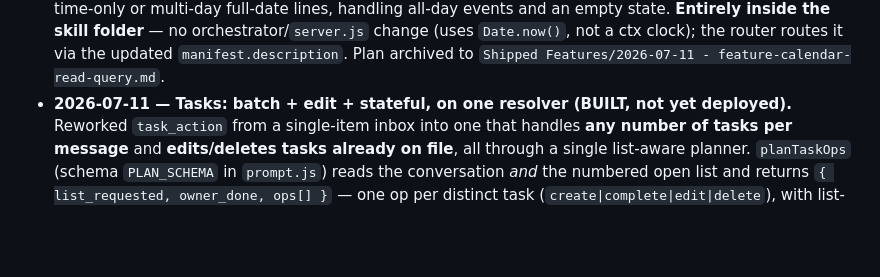
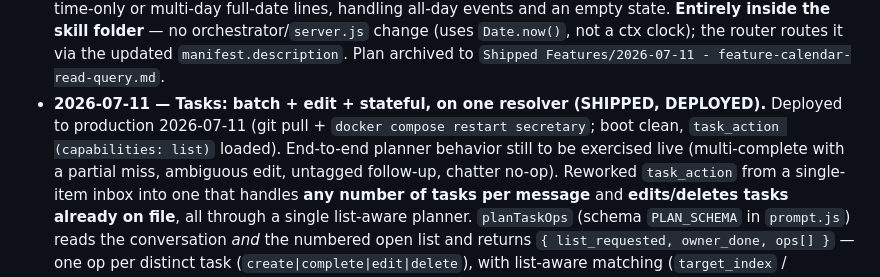
Before and after one commit to marceloabritta/personal-whatsapp-ai, a Markdown page: PROJECT_LOG.md, the part around the change. GitHub-like rendering; blank space fills up the shorter version.

Commit message:
docs: mark task_action batch/edit/stateful deployed; archive its plan
Deployed 2026-07-11. Move the plan to Shipped Features (dated) per the
ship workflow; changelog entry flipped from BUILT to SHIPPED/DEPLOYED.

Co-Authored-By: Claude Opus 4.8 (1M context) <noreply@anthropic.com>

```diff
--- a/PROJECT_LOG.md
+++ b/PROJECT_LOG.md
@@ -381,7 +381,10 @@ Reverse-chronological. Append a dated entry whenever the project meaningfully ch
   orchestrator/`server.js` change (uses `Date.now()`, not a ctx clock); the router routes it
   via the updated `manifest.description`. Plan archived to
   `Shipped Features/2026-07-11 - feature-calendar-read-query.md`.
-- **2026-07-11 — Tasks: batch + edit + stateful, on one resolver (BUILT, not yet deployed).**
+- **2026-07-11 — Tasks: batch + edit + stateful, on one resolver (SHIPPED, DEPLOYED).**
+  Deployed to production 2026-07-11 (git pull + `docker compose restart secretary`; boot clean,
+  `task_action (capabilities: list)` loaded). End-to-end planner behavior still to be exercised
+  live (multi-complete with a partial miss, ambiguous edit, untagged follow-up, chatter no-op).
   Reworked `task_action` from a single-item inbox into one that handles **any number of tasks
   per message** and **edits/deletes tasks already on file**, all through a single list-aware
   planner. `planTaskOps` (schema `PLAN_SCHEMA` in `prompt.js`) reads the conversation *and* the
```
Also changed, not shown: Shipped Features/2026-07-11 - task-improvements.md (renamed from New Features Plans/task-improvements.md).
